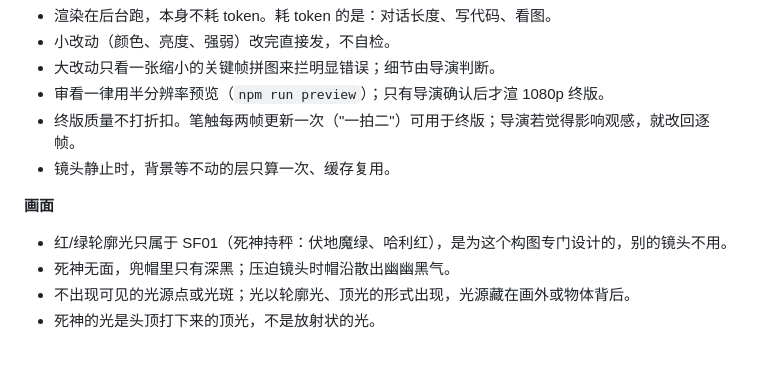
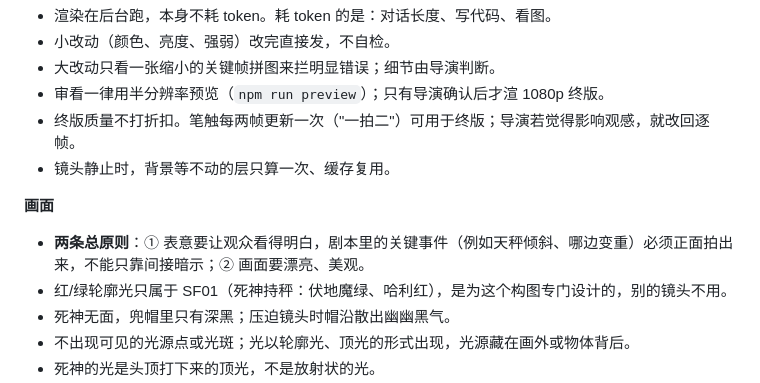
Before and after one commit to M2112941037-gif/short-film-animations, a Markdown page: projects/master-of-death/README.md, the part around the change. Drawn GitHub-style; blank space fills up the shorter version.

Commit message:
README: clarity and beauty as overriding rules
Co-Authored-By: Claude Opus 5.5 <noreply@anthropic.com>
Claude-Session: https://claude.ai/code/session_01TdEdvbJYvxkTj3EHXsszVH

```diff
--- a/projects/master-of-death/README.md
+++ b/projects/master-of-death/README.md
@@ -39,6 +39,7 @@ npm run render -- Opening out/final.mp4         # 终版视频（1080p）
 - 镜头静止时，背景等不动的层只算一次、缓存复用。
 
 **画面**
+- **两条总原则**：① 表意要让观众看得明白，剧本里的关键事件（例如天秤倾斜、哪边变重）必须正面拍出来，不能只靠间接暗示；② 画面要漂亮、美观。
 - 红/绿轮廓光只属于 SF01（死神持秤：伏地魔绿、哈利红），是为这个构图专门设计的，别的镜头不用。
 - 死神无面，兜帽里只有深黑；压迫镜头时帽沿散出幽幽黑气。
 - 不出现可见的光源点或光斑；光以轮廓光、顶光的形式出现，光源藏在画外或物体背后。
```
